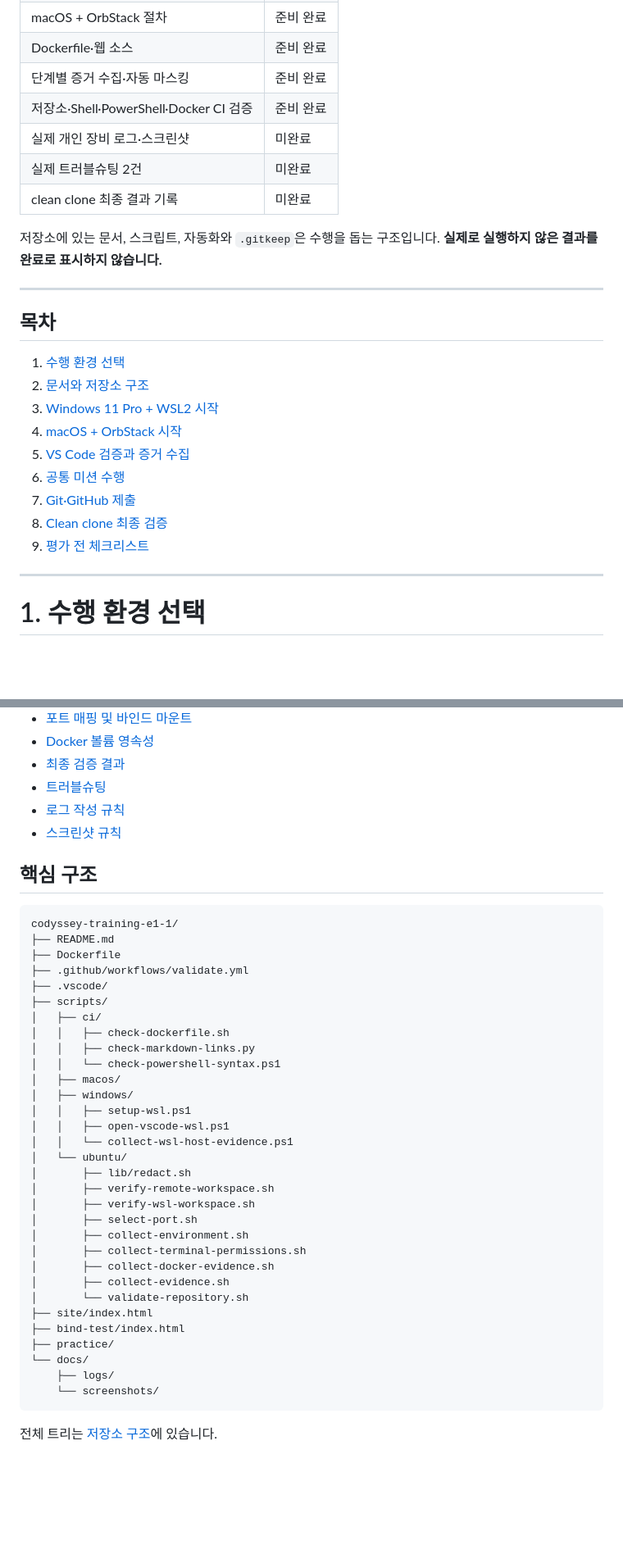
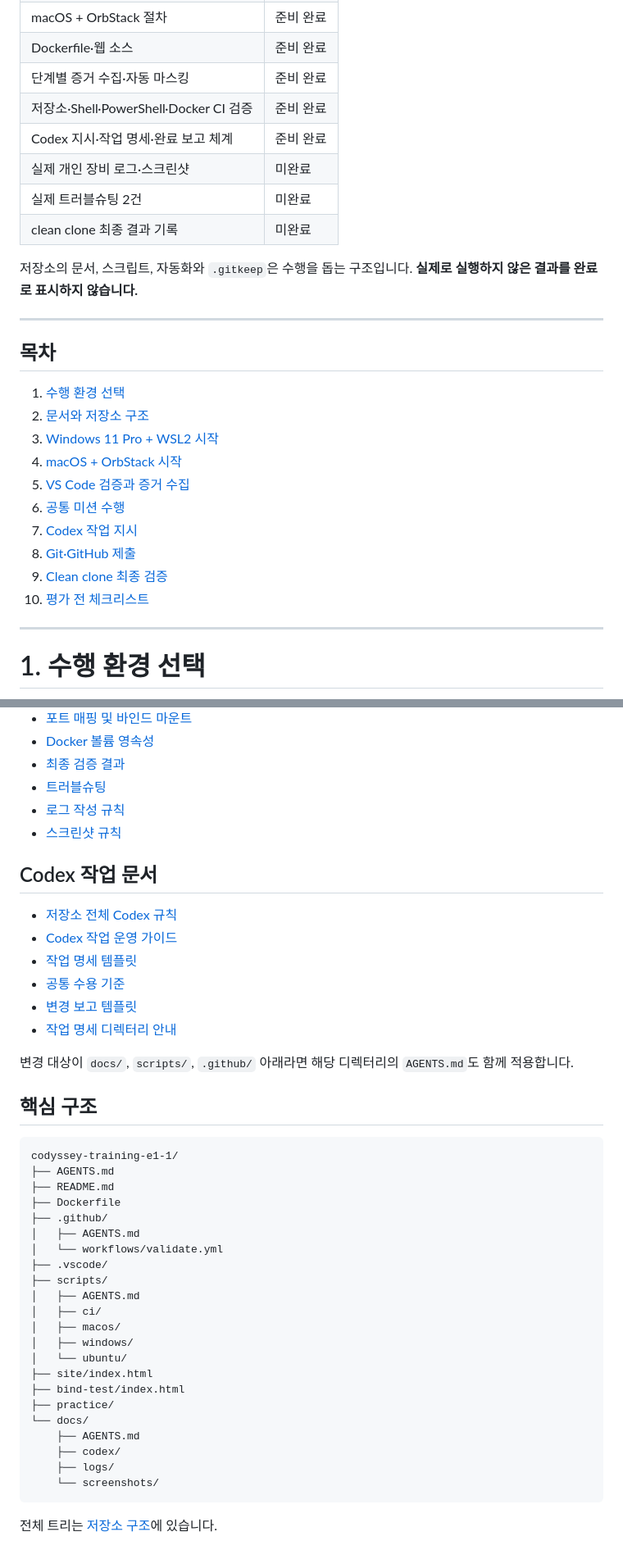
Before and after one commit to gahyun1004/codyssey-training-e1-1, a Markdown page: README.md, 2 parts joined by grey strips. Shown at 82% size. Drawn GitHub-style; blank space fills up the shorter version.

````diff
--- a/README.md
+++ b/README.md
@@ -14,11 +14,12 @@
 | Dockerfile·웹 소스 | 준비 완료 |
 | 단계별 증거 수집·자동 마스킹 | 준비 완료 |
 | 저장소·Shell·PowerShell·Docker CI 검증 | 준비 완료 |
+| Codex 지시·작업 명세·완료 보고 체계 | 준비 완료 |
 | 실제 개인 장비 로그·스크린샷 | 미완료 |
 | 실제 트러블슈팅 2건 | 미완료 |
 | clean clone 최종 결과 기록 | 미완료 |
 
-저장소에 있는 문서, 스크립트, 자동화와 `.gitkeep`은 수행을 돕는 구조입니다. **실제로 실행하지 않은 결과를 완료로 표시하지 않습니다.**
+저장소의 문서, 스크립트, 자동화와 `.gitkeep`은 수행을 돕는 구조입니다. **실제로 실행하지 않은 결과를 완료로 표시하지 않습니다.**
 
 ---
 
@@ -30,9 +31,10 @@
 4. [macOS + OrbStack 시작](#4-macos--orbstack-시작)
 5. [VS Code 검증과 증거 수집](#5-vs-code-검증과-증거-수집)
 6. [공통 미션 수행](#6-공통-미션-수행)
-7. [Git·GitHub 제출](#7-gitgithub-제출)
-8. [Clean clone 최종 검증](#8-clean-clone-최종-검증)
-9. [평가 전 체크리스트](#9-평가-전-체크리스트)
+7. [Codex 작업 지시](#7-codex-작업-지시)
+8. [Git·GitHub 제출](#8-gitgithub-제출)
+9. [Clean clone 최종 검증](#9-clean-clone-최종-검증)
+10. [평가 전 체크리스트](#10-평가-전-체크리스트)
 
 ---
 
@@ -74,38 +76,40 @@ macOS에서 수행   → Windows·WSL 항목: 해당 없음
 - [로그 작성 규칙](docs/logs/README.md)
 - [스크린샷 규칙](docs/screenshots/README.md)
 
+## Codex 작업 문서
+
+- [저장소 전체 Codex 규칙](AGENTS.md)
+- [Codex 작업 운영 가이드](docs/codex/README.md)
+- [작업 명세 템플릿](docs/codex/TASK_TEMPLATE.md)
+- [공통 수용 기준](docs/codex/ACCEPTANCE_CRITERIA.md)
+- [변경 보고 템플릿](docs/codex/CHANGE_REPORT_TEMPLATE.md)
+- [작업 명세 디렉터리 안내](docs/codex/tasks/README.md)
+
+변경 대상이 `docs/`, `scripts/`, `.github/` 아래라면 해당 디렉터리의 `AGENTS.md`도 함께 적용합니다.
+
 ## 핵심 구조
 
 ```text
 codyssey-training-e1-1/
+├── AGENTS.md
 ├── README.md
 ├── Dockerfile
-├── .github/workflows/validate.yml
+├── .github/
+│   ├── AGENTS.md
+│   └── workflows/validate.yml
 ├── .vscode/
 ├── scripts/
+│   ├── AGENTS.md
 │   ├── ci/
-│   │   ├── check-dockerfile.sh
-│   │   ├── check-markdown-links.py
-│   │   └── check-powershell-syntax.ps1
 │   ├── macos/
 │   ├── windows/
-│   │   ├── setup-wsl.ps1
-│   │   ├── open-vscode-wsl.ps1
-│   │   └── collect-wsl-host-evidence.ps1
 │   └── ubuntu/
-│       ├── lib/redact.sh
-│       ├── verify-remote-workspace.sh
-│       ├── verify-wsl-workspace.sh
-│       ├── select-port.sh
-│       ├── collect-environment.sh
-│       ├── collect-terminal-permissions.sh
-│       ├── collect-docker-evidence.sh
-│       ├── collect-evidence.sh
-│       └── validate-repository.sh
 ├── site/index.html
 ├── bind-test/index.html
 ├── practice/
 └── docs/
+    ├── AGENTS.md
+    ├── codex/
     ├── logs/
     └── screenshots/
 ```
````
Also changed, not shown: other parts of README.md (+74 -8 lines).
